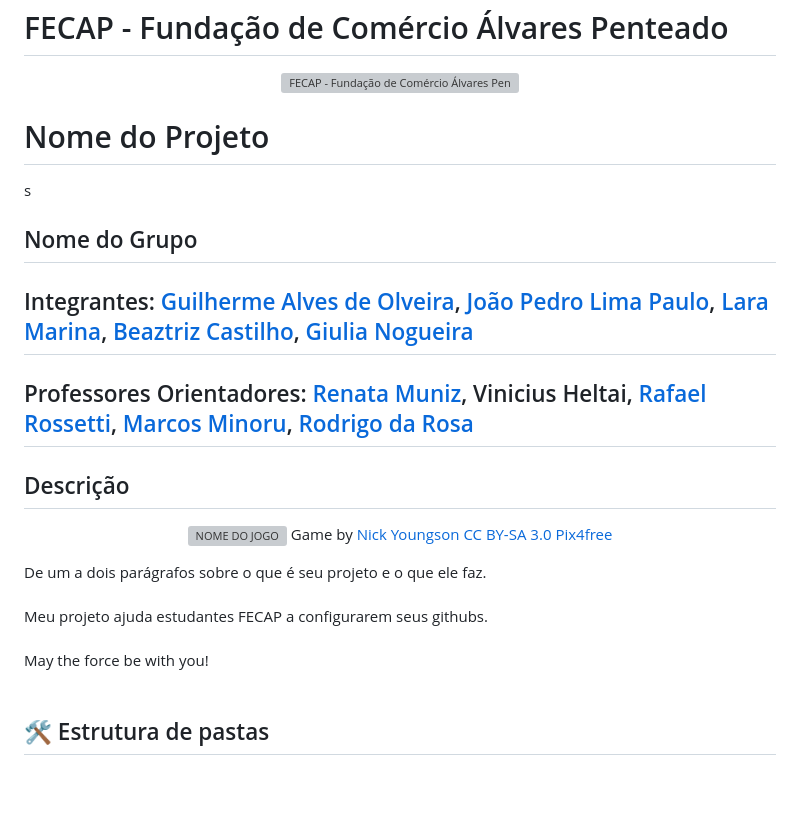
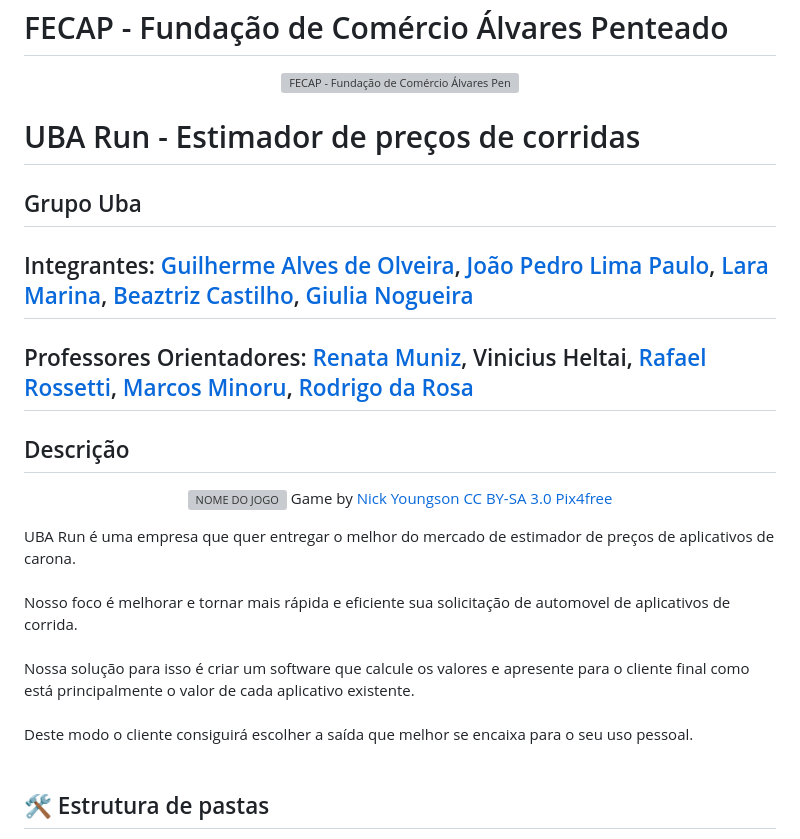
Before and after one commit to 2025-1-NCC5/Projeto1, a Markdown page: README.md, the part around the change. GitHub-like rendering; blank space fills up the shorter version; grey boxes are pictures that could not be loaded.

```diff
--- a/README.md
+++ b/README.md
@@ -4,9 +4,9 @@
 <a href= "https://www.fecap.br/"><img src="https://encrypted-tbn0.gstatic.com/images?q=tbn:ANd9GcRhZPrRa89Kma0ZZogxm0pi-tCn_TLKeHGVxywp-LXAFGR3B1DPouAJYHgKZGV0XTEf4AE&usqp=CAU" alt="FECAP - Fundação de Comércio Álvares Penteado" border="0"></a>
 </p>
 
-# Nome do Projeto
-s
-## Nome do Grupo
+# UBA Run - Estimador de preços de corridas
+
+## Grupo Uba
 
 ## Integrantes: <a href="https://github.com/GuiAlvesOliveira">Guilherme Alves de Olveira</a>, <a href="https://github.com/jjoaoplp">João Pedro Lima Paulo</a>, <a href="https://github.com/laramarina">Lara Marina</a>, <a href="https://github.com/Biaa099">Beaztriz Castilho</a>, <a href="https://github.com/GiuNogueiraSa">Giulia Nogueira</a>
 
@@ -20,12 +20,15 @@ s
 </p>
 
 
-De um a dois parágrafos sobre o que é seu projeto e o que ele faz.
+UBA Run é uma empresa que quer entregar o melhor do mercado de estimador de preços de aplicativos de carona.
 <br><br>
-Meu projeto ajuda estudantes FECAP a configurarem seus githubs.
+Nosso foco é melhorar e tornar mais rápida e eficiente sua solicitação de automovel de aplicativos de corrida.
 <br><br>
-May the force be with you!
+Nossa solução para isso é criar um software que calcule os valores e apresente para o cliente final como está principalmente o valor de cada aplicativo existente.
 <br><br>
+Deste modo o cliente consiguirá escolher a saída que melhor se encaixa para o seu uso pessoal.
+<br><br>
+
 
 ## 🛠 Estrutura de pastas
 
```
